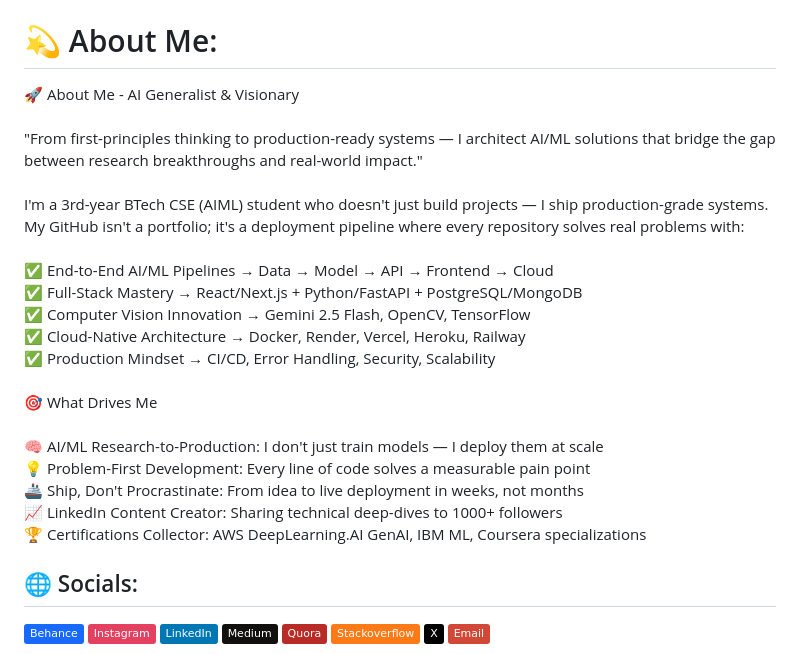
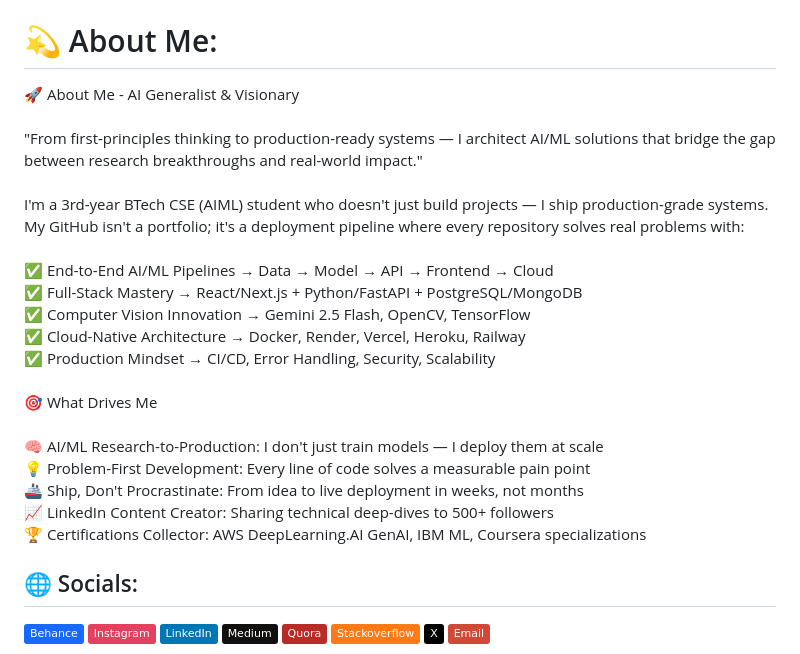
Before and after one commit to PrShivashish/PrShivashish, a Markdown page: README.md, the part around the change. Rendered like a GitHub page; badges without logos.

```diff
--- a/README.md
+++ b/README.md
@@ -24,7 +24,7 @@
 [![Behance](https://img.shields.io/badge/Behance-1769ff?logo=behance&logoColor=white)](https://behance.net/shivashishsom) [![Instagram](https://img.shields.io/badge/Instagram-%23E4405F.svg?logo=Instagram&logoColor=white)](https://instagram.com/https://www.instagram.com/pr_shivashish?igsh=dzk5cTVoMHN5bHEx) [![LinkedIn](https://img.shields.io/badge/LinkedIn-%230077B5.svg?logo=linkedin&logoColor=white)](https://linkedin.com/in/https://www.linkedin.com/in/shivashish-prusty/) [![Medium](https://img.shields.io/badge/Medium-12100E?logo=medium&logoColor=white)](https://medium.com/@https://medium.com/@shivashishprusty) [![Quora](https://img.shields.io/badge/Quora-%23B92B27.svg?logo=Quora&logoColor=white)](https://quora.com/profile/https://www.quora.com/profile/Shivashish-Prusty-1) [![Stack Overflow](https://img.shields.io/badge/-Stackoverflow-FE7A16?logo=stack-overflow&logoColor=white)](https://stackoverflow.com/users/https://stackoverflow.com/users/22957117/prshivashish) [![X](https://img.shields.io/badge/X-black.svg?logo=X&logoColor=white)](https://x.com/https://x.com/Shivash83784685) [![email](https://img.shields.io/badge/Email-D14836?logo=gmail&logoColor=white)](mailto:shivashishprusty@gmail.com)
 
 # 💫 About Me:
-🚀 About Me - AI Generalist & Visionary<br><br>"From first-principles thinking to production-ready systems — I architect AI/ML solutions that bridge the gap between research breakthroughs and real-world impact."<br><br>I'm a 3rd-year BTech CSE (AIML) student who doesn't just build projects — I ship production-grade systems. My GitHub isn't a portfolio; it's a deployment pipeline where every repository solves real problems with:<br><br>✅ End-to-End AI/ML Pipelines → Data → Model → API → Frontend → Cloud<br>✅ Full-Stack Mastery → React/Next.js + Python/FastAPI + PostgreSQL/MongoDB<br>✅ Computer Vision Innovation → Gemini 2.5 Flash, OpenCV, TensorFlow<br>✅ Cloud-Native Architecture → Docker, Render, Vercel, Heroku, Railway<br>✅ Production Mindset → CI/CD, Error Handling, Security, Scalability<br><br>🎯 What Drives Me<br><br>🧠 AI/ML Research-to-Production: I don't just train models — I deploy them at scale<br>💡 Problem-First Development: Every line of code solves a measurable pain point<br>🚢 Ship, Don't Procrastinate: From idea to live deployment in weeks, not months<br>📈 LinkedIn Content Creator: Sharing technical deep-dives to 1000+ followers<br>🏆 Certifications Collector: AWS DeepLearning.AI GenAI, IBM ML, Coursera specializations
+🚀 About Me - AI Generalist & Visionary<br><br>"From first-principles thinking to production-ready systems — I architect AI/ML solutions that bridge the gap between research breakthroughs and real-world impact."<br><br>I'm a 3rd-year BTech CSE (AIML) student who doesn't just build projects — I ship production-grade systems. My GitHub isn't a portfolio; it's a deployment pipeline where every repository solves real problems with:<br><br>✅ End-to-End AI/ML Pipelines → Data → Model → API → Frontend → Cloud<br>✅ Full-Stack Mastery → React/Next.js + Python/FastAPI + PostgreSQL/MongoDB<br>✅ Computer Vision Innovation → Gemini 2.5 Flash, OpenCV, TensorFlow<br>✅ Cloud-Native Architecture → Docker, Render, Vercel, Heroku, Railway<br>✅ Production Mindset → CI/CD, Error Handling, Security, Scalability<br><br>🎯 What Drives Me<br><br>🧠 AI/ML Research-to-Production: I don't just train models — I deploy them at scale<br>💡 Problem-First Development: Every line of code solves a measurable pain point<br>🚢 Ship, Don't Procrastinate: From idea to live deployment in weeks, not months<br>📈 LinkedIn Content Creator: Sharing technical deep-dives to 500+ followers<br>🏆 Certifications Collector: AWS DeepLearning.AI GenAI, IBM ML, Coursera specializations
 
 
 ## 🌐 Socials:
```
